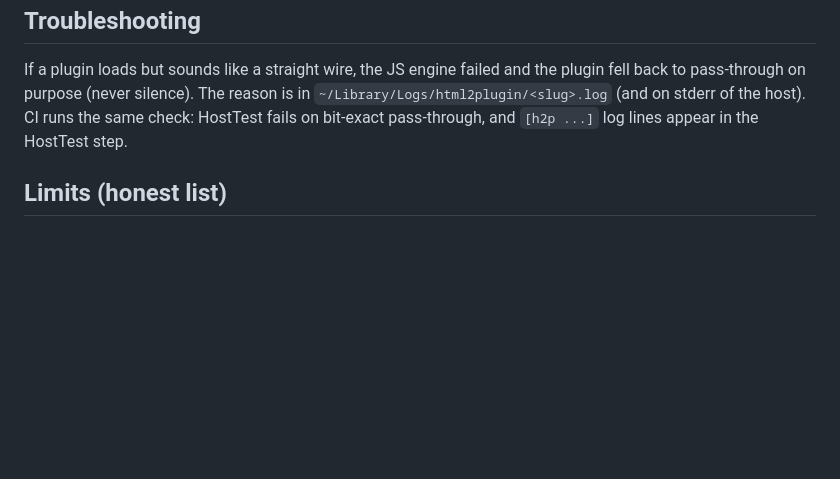
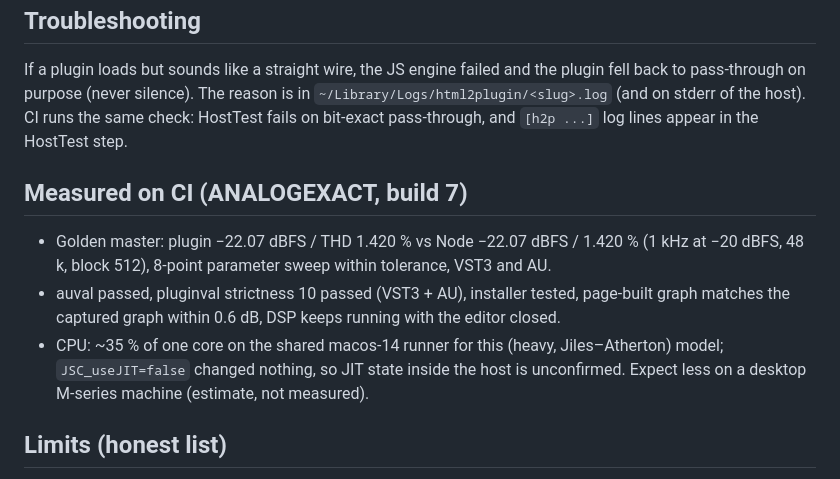
Before and after one commit to robertcossey19/html2plugin, a Markdown page: README.md, the part around the change. Rendered like a GitHub page; blank space fills up the shorter version.

Commit message:
README: measured results, troubleshooting

```diff
--- a/README.md
+++ b/README.md
@@ -21,6 +21,12 @@ Local: `npm i && node forge/index.js page.html --out build/x --slug x && node te
 
 If a plugin loads but sounds like a straight wire, the JS engine failed and the plugin fell back to pass-through on purpose (never silence). The reason is in `~/Library/Logs/html2plugin/<slug>.log` (and on stderr of the host). CI runs the same check: HostTest fails on bit-exact pass-through, and `[h2p ...]` log lines appear in the HostTest step.
 
+## Measured on CI (ANALOGEXACT, build 7)
+
+- Golden master: plugin −22.07 dBFS / THD 1.420 % vs Node −22.07 dBFS / 1.420 % (1 kHz at −20 dBFS, 48 k, block 512), 8-point parameter sweep within tolerance, VST3 and AU.
+- auval passed, pluginval strictness 10 passed (VST3 + AU), installer tested, page-built graph matches the captured graph within 0.6 dB, DSP keeps running with the editor closed.
+- CPU: ~35 % of one core on the shared macos-14 runner for this (heavy, Jiles–Atherton) model; `JSC_useJIT=false` changed nothing, so JIT state inside the host is unconfirmed. Expect less on a desktop M-series machine (estimate, not measured).
+
 ## Limits (honest list)
 
 - macOS only (JavaScriptCore + WKWebView). Windows would need a different JS engine and WebView2.
```
